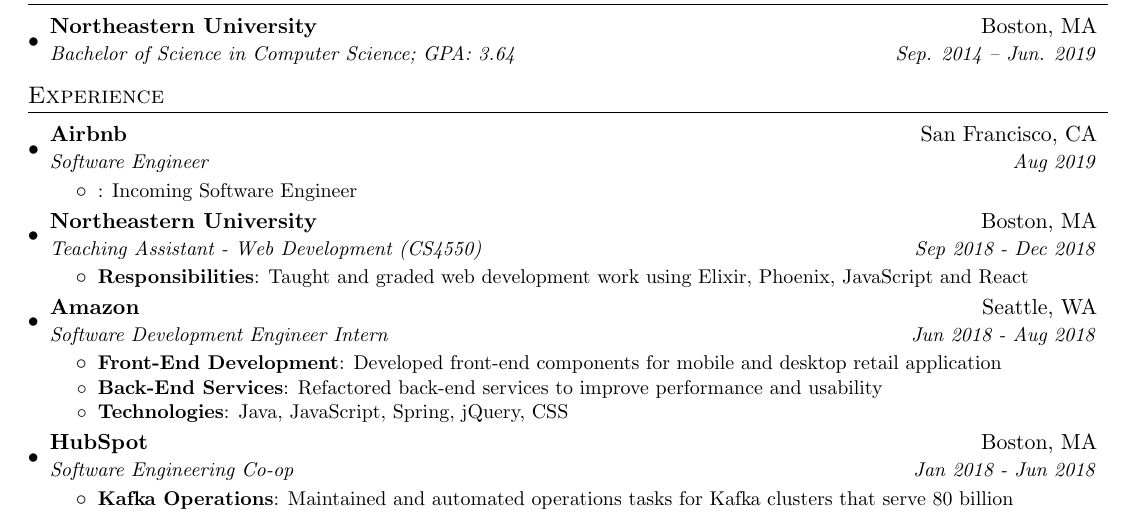
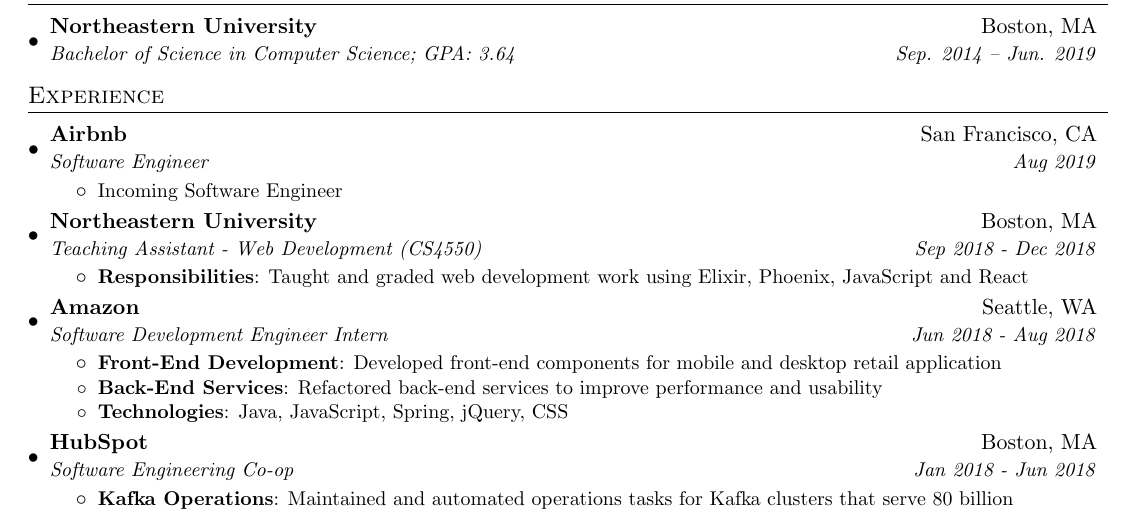
Before and after one commit to BenMusch/resume, a LaTeX CV (resume.tex): part of the page, cut so that both start at the same text. Compiled offline with pdfLaTeX.

Commit message:
Fix spacing

```diff
--- a/resume.tex
+++ b/resume.tex
@@ -98,7 +98,9 @@
       {Airbnb}{San Francisco, CA}
       {Software Engineer}{Aug 2019}
       \resumeItemListStart
-        \resumeItem{}{Incoming Software Engineer}
+        \item\small{
+          {Incoming Software Engineer \vspace{-2pt}}
+        }
       \resumeItemListEnd
 
     \resumeSubheading
```
